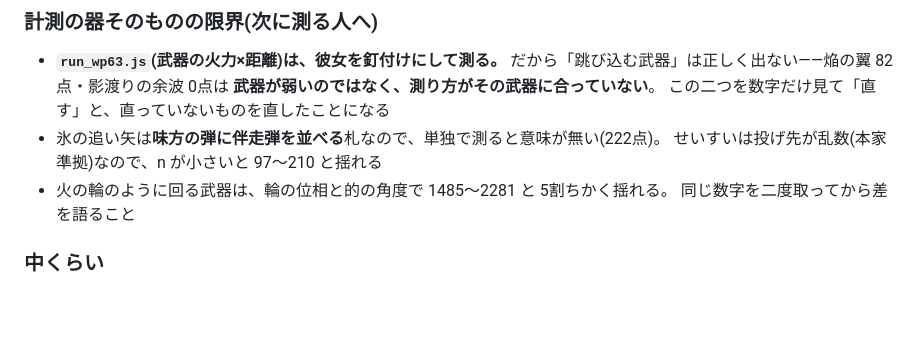
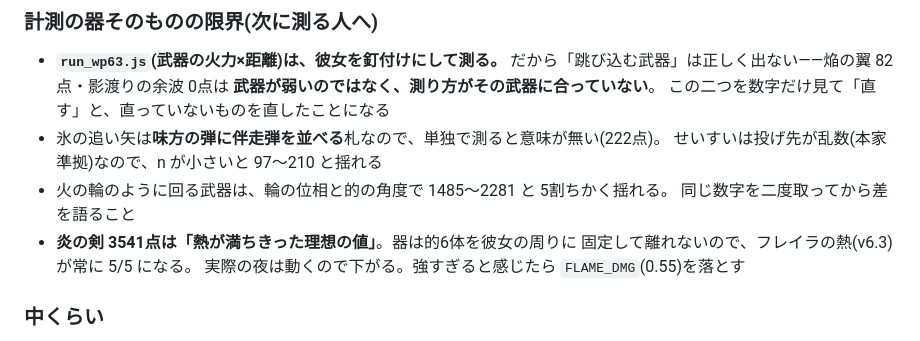
Before and after one commit to NobuoIwase/Game4, a Markdown page: docs/BRIEFING.md, the part around the change. Rendered like a GitHub page; blank space fills up the shorter version.

Commit message:
炎の剣の実測値が「理想の値」であることを注記
熱を足した後の計測で 1508 → 3541点。ただし器は的6体を彼女の周りに
固定して離れないので、熱が常に 5/5 になる理想の場合の数字。
実際の夜は動くので下がる。強すぎると感じた時に触る所(FLAME_DMG)も書いた。

Co-Authored-By: Claude Opus 5 <noreply@anthropic.com>
Claude-Session: https://claude.ai/code/session_01VdUP3cx1KpM8zoizCRH5EN

```diff
--- a/docs/BRIEFING.md
+++ b/docs/BRIEFING.md
@@ -606,6 +606,9 @@ v6.2 まで stamina 12 / charm 1 / **hp 0**。
   せいすいは投げ先が乱数(本家準拠)なので、n が小さいと 97〜210 と揺れる
 - 火の輪のように回る武器は、輪の位相と的の角度で 1485〜2281 と 5割ちかく揺れる。
   同じ数字を二度取ってから差を語ること
+- **炎の剣 3541点は「熱が満ちきった理想の値」**。器は的6体を彼女の周りに
+  固定して離れないので、フレイラの熱(v6.3)が常に 5/5 になる。
+  実際の夜は動くので下がる。強すぎると感じたら `FLAME_DMG`(0.55)を落とす
 
 ### 中くらい
 
```
